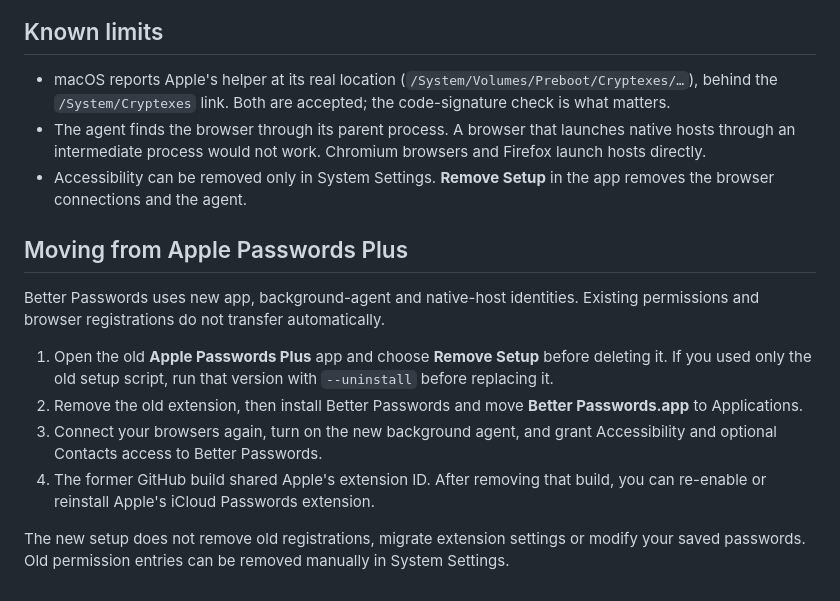
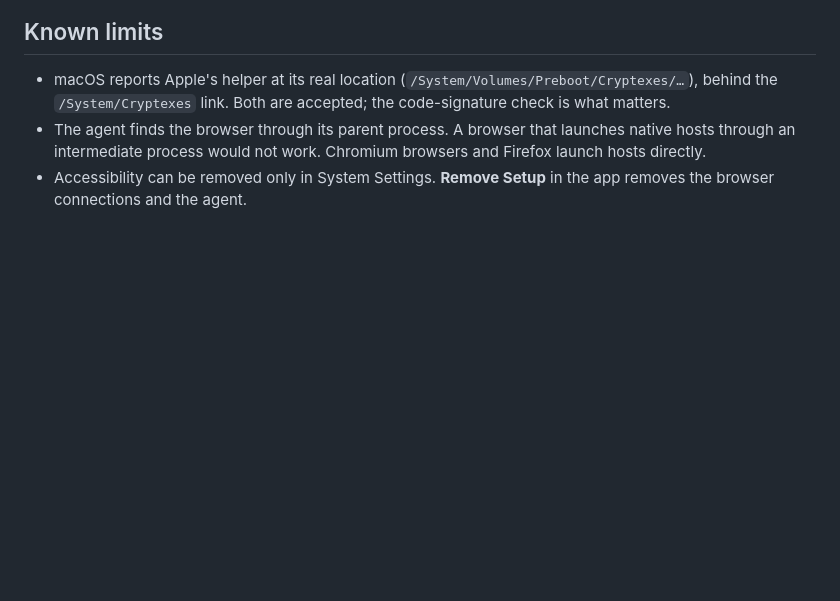
Before and after one commit to RajaRakshith/better-passwords-extension, a Markdown page: docs/companion.md, the part around one of its changes. Drawn GitHub-style; blank space fills up the shorter version.

Commit message:
docs: remove unneeded section

```diff
--- a/docs/companion.md
+++ b/docs/companion.md
@@ -78,14 +80,3 @@ Signed releases: `scripts/bundle.sh --version 1.2.3 --sign "Developer ID Applica
 - macOS reports Apple's helper at its real location (`/System/Volumes/Preboot/Cryptexes/…`), behind the `/System/Cryptexes` link. Both are accepted; the code-signature check is what matters.
 - The agent finds the browser through its parent process. A browser that launches native hosts through an intermediate process would not work. Chromium browsers and Firefox launch hosts directly.
 - Accessibility can be removed only in System Settings. **Remove Setup** in the app removes the browser connections and the agent.
-
-## Moving from Apple Passwords Plus
-
-Better Passwords uses new app, background-agent and native-host identities. Existing permissions and browser registrations do not transfer automatically.
-
-1. Open the old **Apple Passwords Plus** app and choose **Remove Setup** before deleting it. If you used only the old setup script, run that version with `--uninstall` before replacing it.
-2. Remove the old extension, then install Better Passwords and move **Better Passwords.app** to Applications.
-3. Connect your browsers again, turn on the new background agent, and grant Accessibility and optional Contacts access to Better Passwords.
-4. The former GitHub build shared Apple's extension ID. After removing that build, you can re-enable or reinstall Apple's iCloud Passwords extension.
-
-The new setup does not remove old registrations, migrate extension settings or modify your saved passwords. Old permission entries can be removed manually in System Settings.
```
Also changed, not shown: other parts of docs/companion.md (+7 -5 lines).
